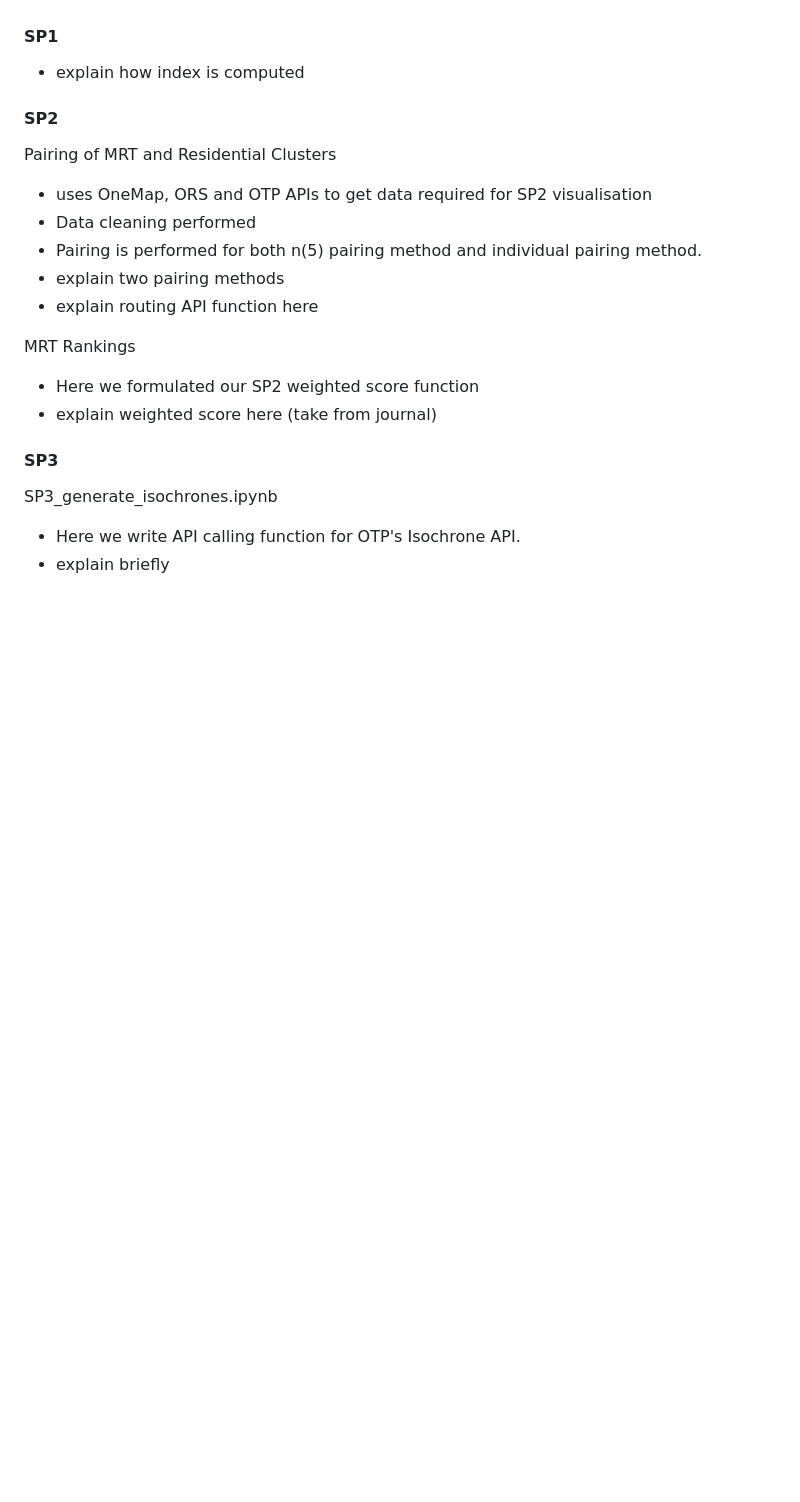
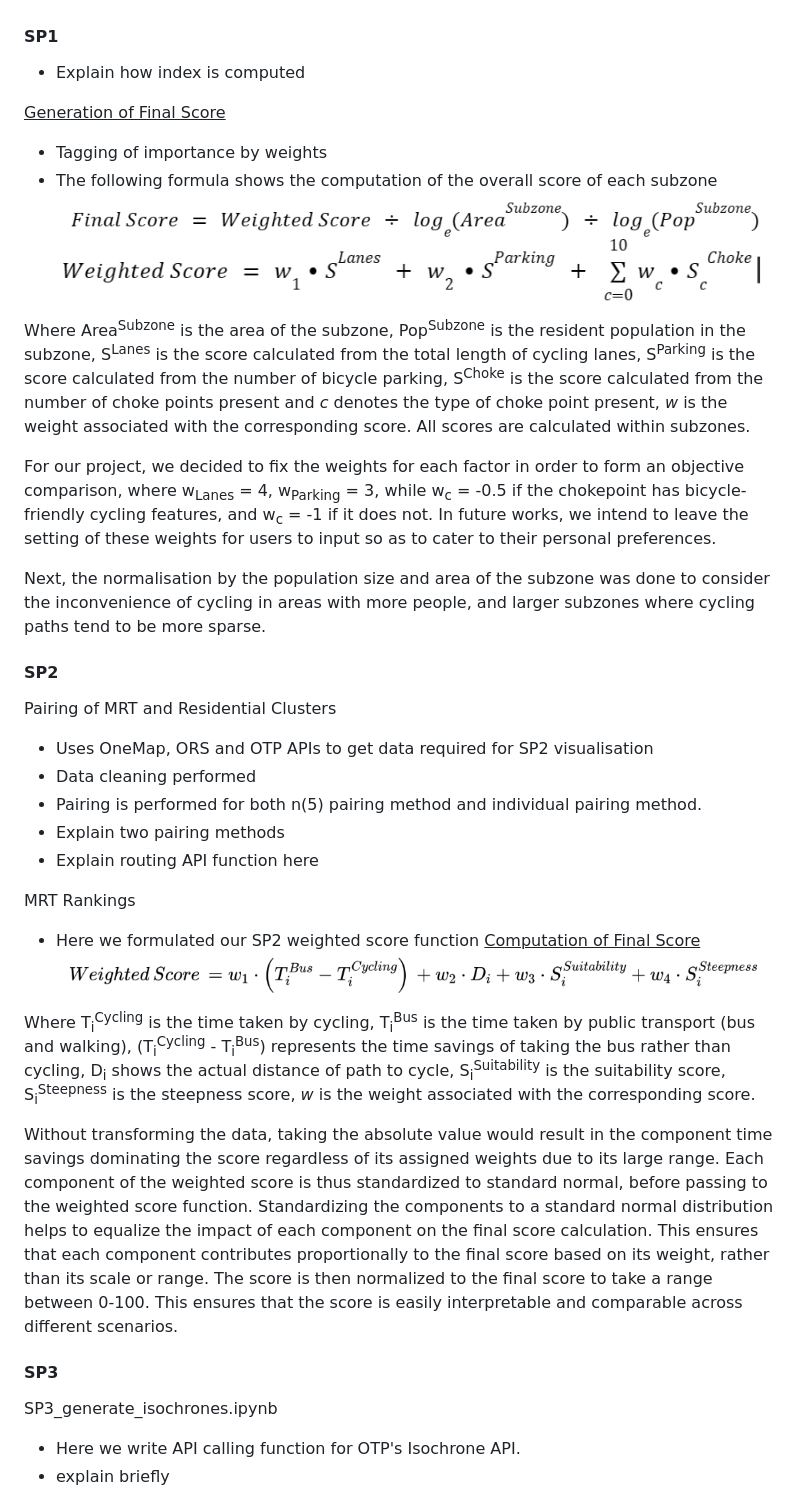
Before and after one commit to ethan-cyj/Public-Transportation-In-Singapore, a Markdown page: README.md, the part around the change printed below. Drawn GitHub-style; pictures changed too: image/README/image-1.png (added), image/README/image-3.png (added), image/README/image.png (added); blank space fills up the shorter version.

Commit message:
addition of formulae for sp1 and sp2

```diff
--- a/README.md
+++ b/README.md
@@ -86,22 +86,39 @@ Data pre-processing is performed in the following files, to prepare the coordina
 
 #### SP1
 
-* explain how index is computed
+* Explain how index is computed
+
+<u>Generation of Final Score</u>
+* Tagging of importance by weights
+* The following formula shows the computation of the overall score of each subzone
+![alt text](image/README/image.png)
+![alt text](image/README/image-1.png)
+
+Where Area<sup>Subzone</sup> is the area of the subzone, Pop<sup>Subzone</sup> is the resident population in the subzone, S<sup>Lanes</sup> is the score calculated from the total length of cycling lanes, S<sup>Parking</sup> is the score calculated from the number of bicycle parking, S<sup>Choke</sup> is the score calculated from the number of choke points present and <var>c</var> denotes the type of choke point present, <var>w</var> is the weight associated with the corresponding score. All scores are calculated within subzones.
+
+For our project, we decided to fix the weights for each factor in order to form an objective comparison, where w<sub>Lanes</sub> = 4, w<sub>Parking</sub> = 3, while w<sub>c</sub> = -0.5 if the chokepoint has bicycle-friendly cycling features, and w<sub>c</sub> = -1 if it does not. In future works, we intend to leave the setting of these weights for users to input so as to cater to their personal preferences.
+
+Next, the normalisation by the population size and area of the subzone was done to consider the inconvenience of cycling in areas with more people, and larger subzones where cycling paths tend to be more sparse.
 
 #### SP2
 
 Pairing of MRT and Residential Clusters
 
-* uses OneMap, ORS and OTP APIs to get data required for SP2 visualisation
+* Uses OneMap, ORS and OTP APIs to get data required for SP2 visualisation
 * Data cleaning performed
 * Pairing is performed for both n(5) pairing method and individual pairing method.
-* explain two pairing methods
-* explain routing API function here
+* Explain two pairing methods
+* Explain routing API function here
 
 MRT Rankings
 
 * Here we formulated our SP2 weighted score function
-* explain weighted score here (take from journal)
+<u>Computation of Final Score</u>
+![alt text](image/README/image-3.png)
+
+Where T<sub>i</sub><sup>Cycling</sup> is the time taken by cycling, T<sub>i</sub><sup>Bus</sup> is the time taken by public transport (bus and walking), (T<sub>i</sub><sup>Cycling</sup> - T<sub>i</sub><sup>Bus</sup>) represents the time savings of taking the bus rather than cycling, D<sub>i</sub> shows the actual distance of path to cycle, S<sub>i</sub><sup>Suitability</sup> is the suitability score, S<sub>i</sub><sup>Steepness</sup> is the steepness score, <var>w</var> is the weight associated with the corresponding score.
+
+Without transforming the data, taking the absolute value would result in the component time savings dominating the score regardless of its assigned weights due to its large range. Each component of the weighted score is thus standardized to standard normal, before passing to the weighted score function. Standardizing the components to a standard normal distribution helps to equalize the impact of each component on the final score calculation. This ensures that each component contributes proportionally to the final score based on its weight, rather than its scale or range. The score is then normalized to the final score to take a range between 0-100. This ensures that the score is easily interpretable and comparable across different scenarios.
 
 #### SP3
 
```
Also changed, not shown: other parts of README.md (+1 -1 lines).
